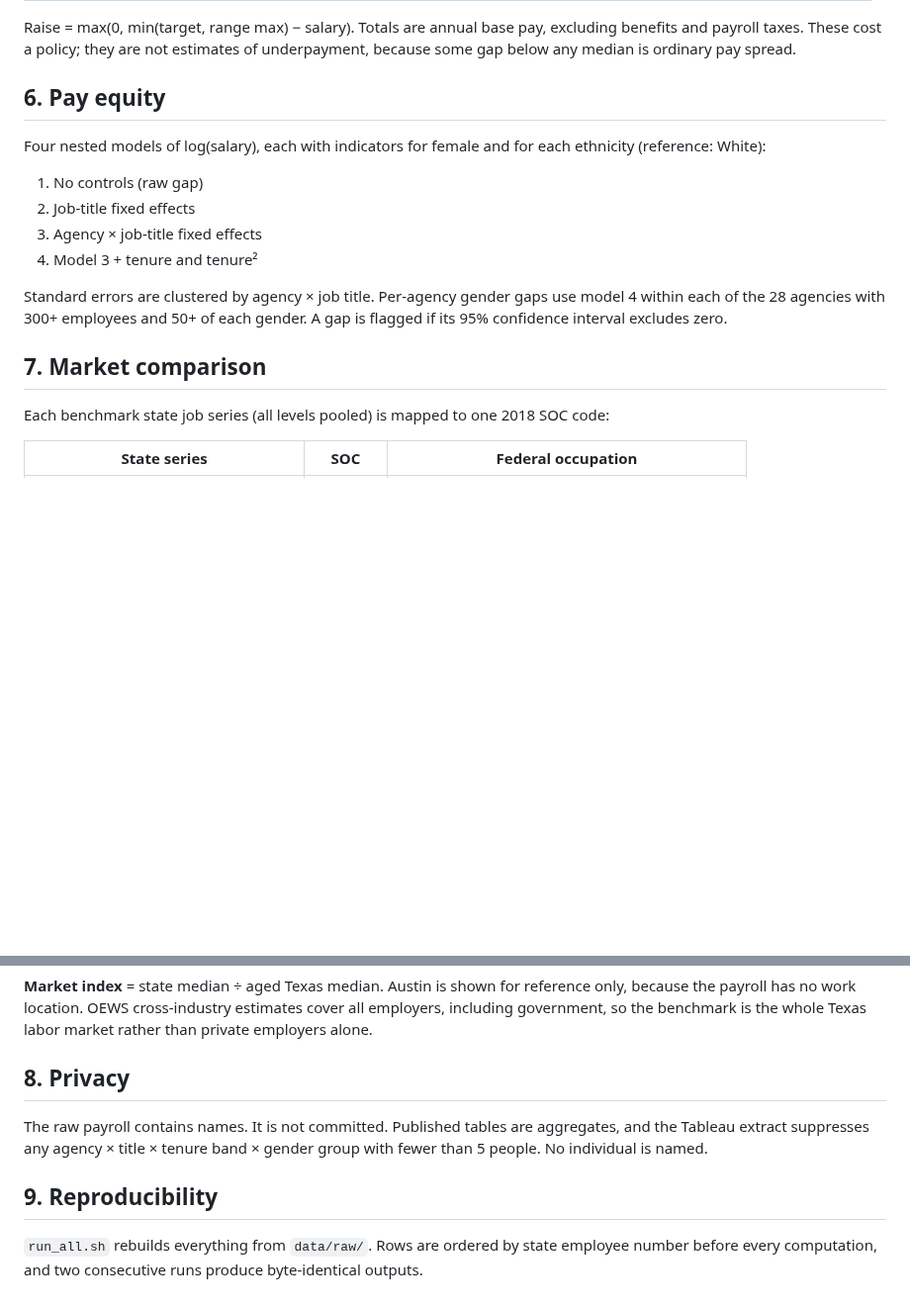
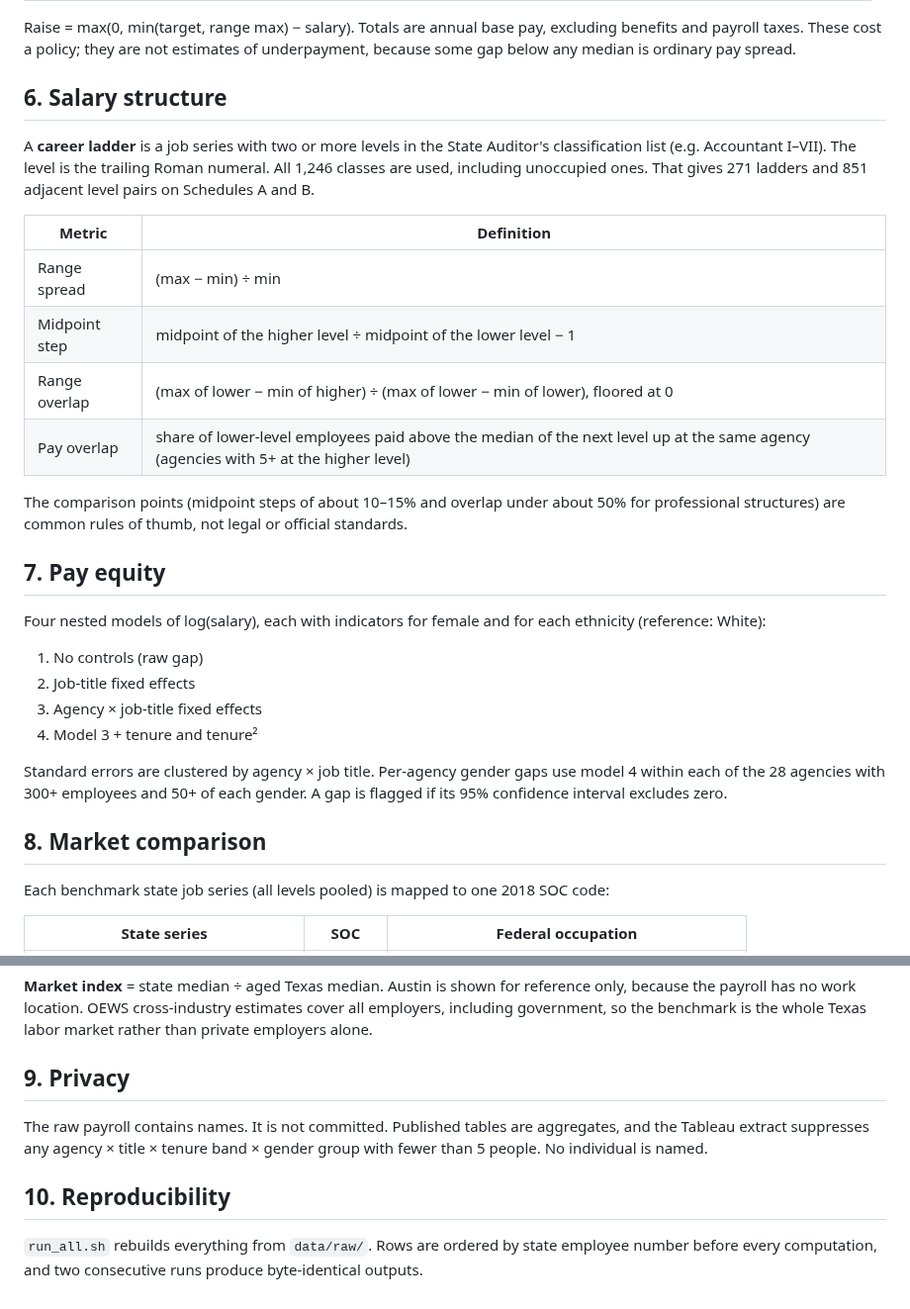
Before and after one commit to fatimai146/AI-for-bus-decision, a Markdown page: tx-comp-review/docs/methodology.md, 2 parts joined by grey strips. Shown at 99% size. Rendered like a GitHub page; blank space fills up the shorter version.

```diff
--- a/tx-comp-review/docs/methodology.md
+++ b/tx-comp-review/docs/methodology.md
@@ -93,7 +93,25 @@ excluding benefits and payroll taxes. These cost a policy; they are not
 estimates of underpayment, because some gap below any median is ordinary pay
 spread.
 
-## 6. Pay equity
+## 6. Salary structure
+
+A **career ladder** is a job series with two or more levels in the State
+Auditor's classification list (e.g. Accountant I–VII). The level is the
+trailing Roman numeral. All 1,246 classes are used, including unoccupied ones.
+That gives 271 ladders and 851 adjacent level pairs on Schedules A and B.
+
+| Metric | Definition |
+|---|---|
+| Range spread | (max − min) ÷ min |
+| Midpoint step | midpoint of the higher level ÷ midpoint of the lower level − 1 |
+| Range overlap | (max of lower − min of higher) ÷ (max of lower − min of lower), floored at 0 |
+| Pay overlap | share of lower-level employees paid above the median of the next level up at the same agency (agencies with 5+ at the higher level) |
+
+The comparison points (midpoint steps of about 10–15% and overlap under
+about 50% for professional structures) are common rules of thumb, not legal
+or official standards.
+
+## 7. Pay equity
 
 Four nested models of log(salary), each with indicators for female and for
 each ethnicity (reference: White):
@@ -107,7 +125,7 @@ Standard errors are clustered by agency × job title. Per-agency gender gaps use
 model 4 within each of the 28 agencies with 300+ employees and 50+ of each
 gender. A gap is flagged if its 95% confidence interval excludes zero.
 
-## 7. Market comparison
+## 8. Market comparison
 
 Each benchmark state job series (all levels pooled) is mapped to one 2018 SOC
 code:
@@ -143,13 +161,13 @@ reference only, because the payroll has no work location. OEWS cross-industry
 estimates cover all employers, including government, so the benchmark is the
 whole Texas labor market rather than private employers alone.
 
-## 8. Privacy
+## 9. Privacy
 
 The raw payroll contains names. It is not committed. Published tables are
 aggregates, and the Tableau extract suppresses any agency × title × tenure
 band × gender group with fewer than 5 people. No individual is named.
 
-## 9. Reproducibility
+## 10. Reproducibility
 
 `run_all.sh` rebuilds everything from `data/raw/`. Rows are ordered by state
 employee number before every computation, and two consecutive runs produce
```
Also changed, not shown: tx-comp-review/README.md (+22 -5 lines), tx-comp-review/docs/executive_memo.md (+13 -3 lines), tx-comp-review/figures/fig7_structure.png (added), 6 other files.
